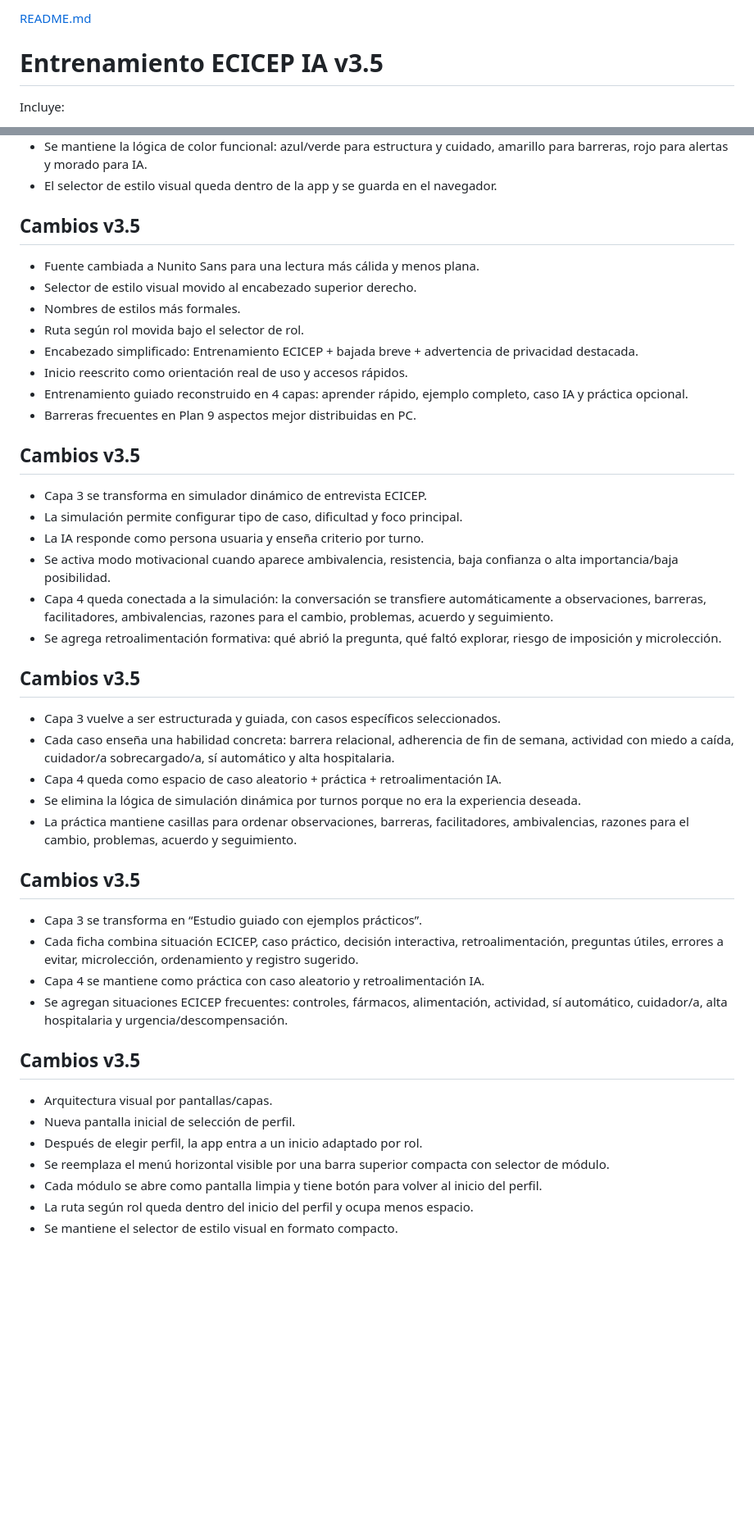
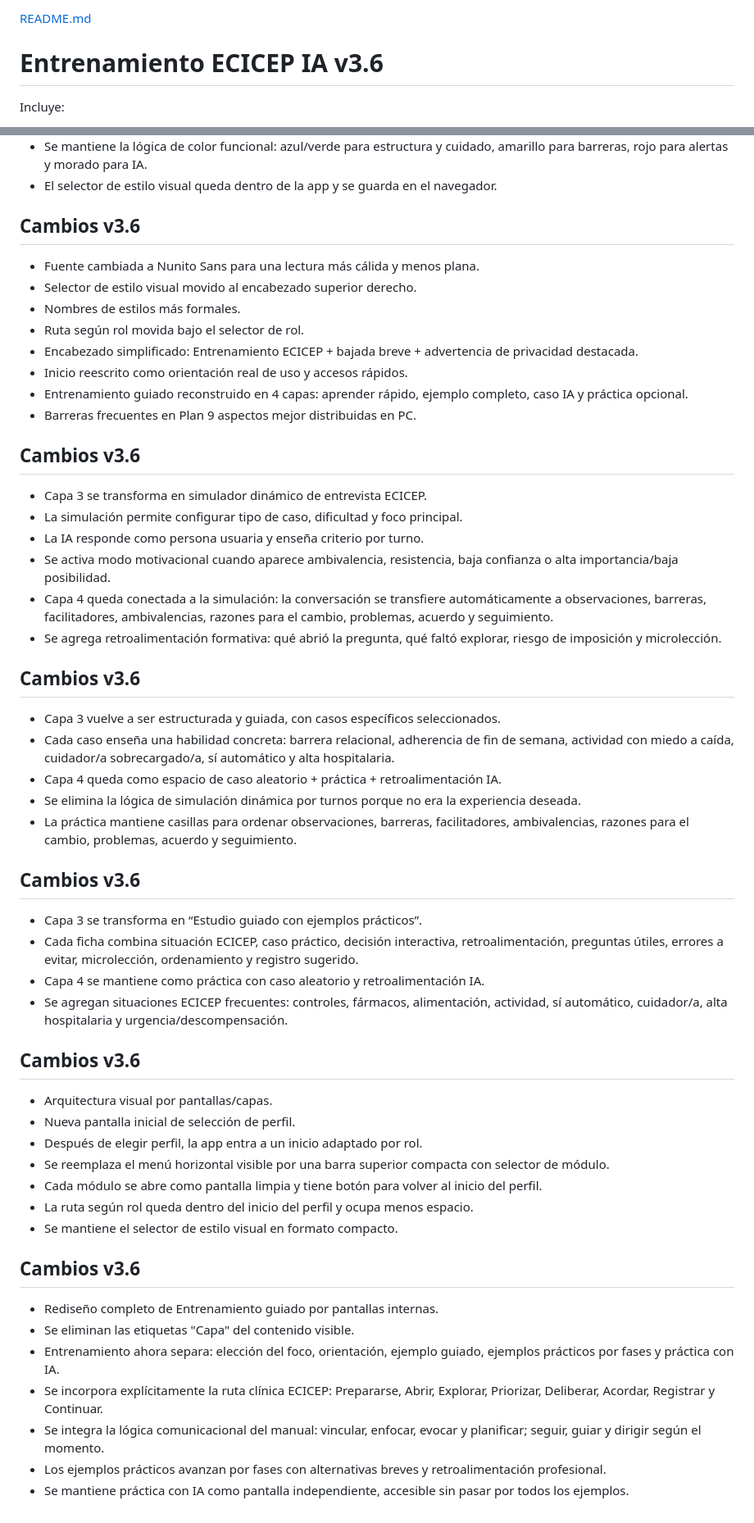
Before and after one commit to joaquincpj2021-spec/Entrenadora_ECICEP, a Markdown page: README.md, 2 parts joined by grey strips. Shown at 82% size. Drawn GitHub-style; blank space fills up the shorter version.

```diff
--- a/README.md
+++ b/README.md
@@ -1,5 +1,5 @@
-[README.md](https://github.com/user-attachments/files/28443148/README.md)
-# Entrenamiento ECICEP IA v3.5
+[README.md](https://github.com/user-attachments/files/28443762/README.md)
+# Entrenamiento ECICEP IA v3.6
 
 Incluye:
 - Selector permanente de rol.
@@ -91,7 +91,7 @@ https://TU-PROYECTO.vercel.app/api/ecicep-ai
 - Se mantiene la lógica de color funcional: azul/verde para estructura y cuidado, amarillo para barreras, rojo para alertas y morado para IA.
 - El selector de estilo visual queda dentro de la app y se guarda en el navegador.
 
-## Cambios v3.5
+## Cambios v3.6
 - Fuente cambiada a Nunito Sans para una lectura más cálida y menos plana.
 - Selector de estilo visual movido al encabezado superior derecho.
 - Nombres de estilos más formales.
@@ -101,7 +101,7 @@ https://TU-PROYECTO.vercel.app/api/ecicep-ai
 - Entrenamiento guiado reconstruido en 4 capas: aprender rápido, ejemplo completo, caso IA y práctica opcional.
 - Barreras frecuentes en Plan 9 aspectos mejor distribuidas en PC.
 
-## Cambios v3.5
+## Cambios v3.6
 - Capa 3 se transforma en simulador dinámico de entrevista ECICEP.
 - La simulación permite configurar tipo de caso, dificultad y foco principal.
 - La IA responde como persona usuaria y enseña criterio por turno.
@@ -109,20 +109,20 @@ https://TU-PROYECTO.vercel.app/api/ecicep-ai
 - Capa 4 queda conectada a la simulación: la conversación se transfiere automáticamente a observaciones, barreras, facilitadores, ambivalencias, razones para el cambio, problemas, acuerdo y seguimiento.
 - Se agrega retroalimentación formativa: qué abrió la pregunta, qué faltó explorar, riesgo de imposición y microlección.
 
-## Cambios v3.5
+## Cambios v3.6
 - Capa 3 vuelve a ser estructurada y guiada, con casos específicos seleccionados.
 - Cada caso enseña una habilidad concreta: barrera relacional, adherencia de fin de semana, actividad con miedo a caída, cuidador/a sobrecargado/a, sí automático y alta hospitalaria.
 - Capa 4 queda como espacio de caso aleatorio + práctica + retroalimentación IA.
 - Se elimina la lógica de simulación dinámica por turnos porque no era la experiencia deseada.
 - La práctica mantiene casillas para ordenar observaciones, barreras, facilitadores, ambivalencias, razones para el cambio, problemas, acuerdo y seguimiento.
 
-## Cambios v3.5
+## Cambios v3.6
 - Capa 3 se transforma en “Estudio guiado con ejemplos prácticos”.
 - Cada ficha combina situación ECICEP, caso práctico, decisión interactiva, retroalimentación, preguntas útiles, errores a evitar, microlección, ordenamiento y registro sugerido.
 - Capa 4 se mantiene como práctica con caso aleatorio y retroalimentación IA.
 - Se agregan situaciones ECICEP frecuentes: controles, fármacos, alimentación, actividad, sí automático, cuidador/a, alta hospitalaria y urgencia/descompensación.
 
-## Cambios v3.5
+## Cambios v3.6
 - Arquitectura visual por pantallas/capas.
 - Nueva pantalla inicial de selección de perfil.
 - Después de elegir perfil, la app entra a un inicio adaptado por rol.
@@ -130,3 +130,12 @@ https://TU-PROYECTO.vercel.app/api/ecicep-ai
 - Cada módulo se abre como pantalla limpia y tiene botón para volver al inicio del perfil.
 - La ruta según rol queda dentro del inicio del perfil y ocupa menos espacio.
 - Se mantiene el selector de estilo visual en formato compacto.
+
+## Cambios v3.6
+- Rediseño completo de Entrenamiento guiado por pantallas internas.
+- Se eliminan las etiquetas "Capa" del contenido visible.
+- Entrenamiento ahora separa: elección del foco, orientación, ejemplo guiado, ejemplos prácticos por fases y práctica con IA.
+- Se incorpora explícitamente la ruta clínica ECICEP: Prepararse, Abrir, Explorar, Priorizar, Deliberar, Acordar, Registrar y Continuar.
+- Se integra la lógica comunicacional del manual: vincular, enfocar, evocar y planificar; seguir, guiar y dirigir según el momento.
+- Los ejemplos prácticos avanzan por fases con alternativas breves y retroalimentación profesional.
+- Se mantiene práctica con IA como pantalla independiente, accesible sin pasar por todos los ejemplos.
```
Also changed, not shown: other parts of README.md (+8 -8 lines).
